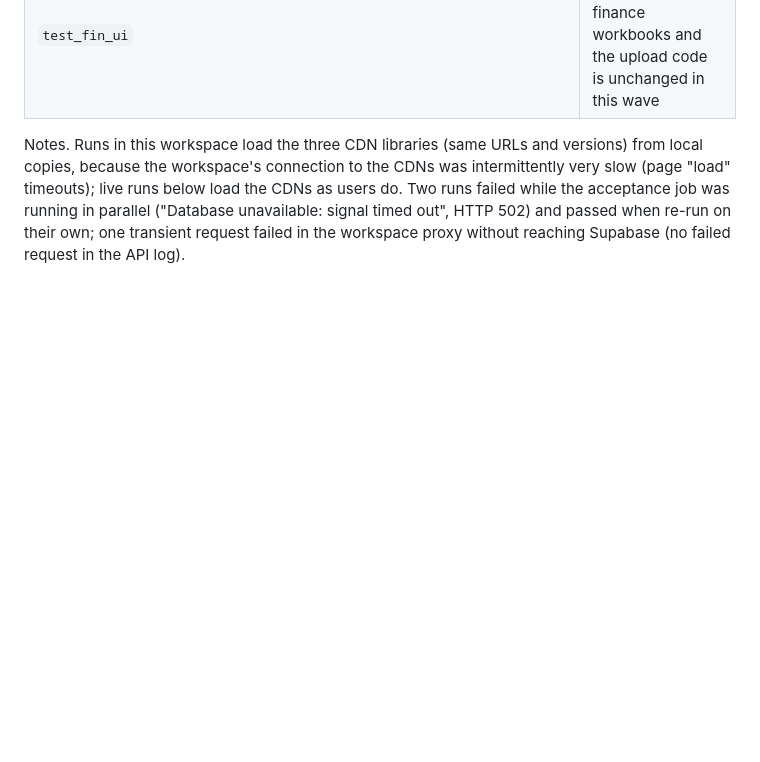
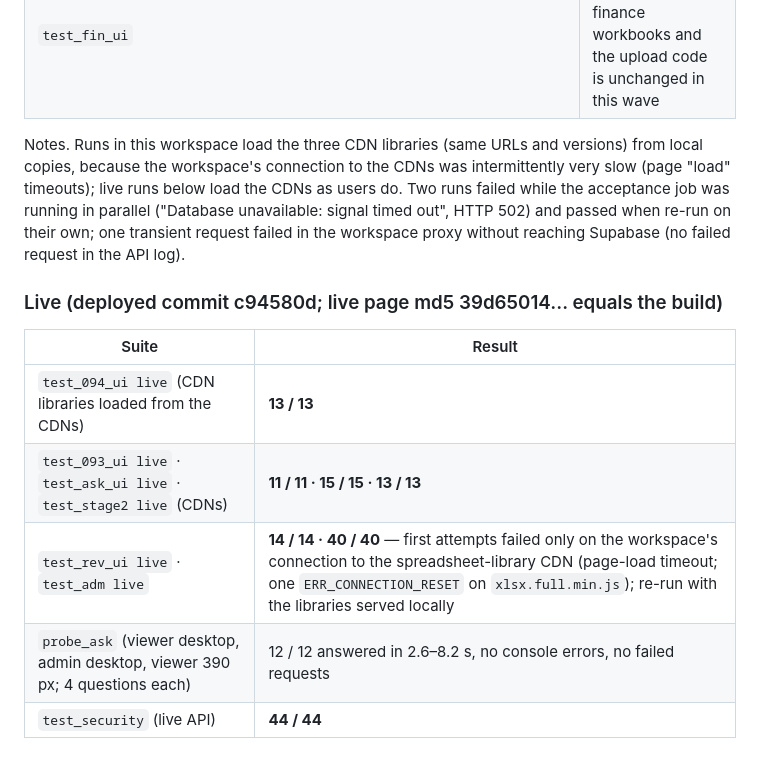
Before and after one commit to cruxindia/crux-bi-dashboard, a Markdown page: docs/TEST_REPORT.md, the part around the change. Drawn GitHub-style; blank space fills up the shorter version.

Commit message:
Sync code, migrations and docs from Supabase export (2026-10-28)

```diff
--- a/docs/TEST_REPORT.md
+++ b/docs/TEST_REPORT.md
@@ -349,3 +349,12 @@ The one-off acceptance job now sets `statement_timeout = 10min` as its own state
 | `test_fin_ui` | not re-run: it re-submits the finance workbooks and the upload code is unchanged in this wave |
 
 Notes. Runs in this workspace load the three CDN libraries (same URLs and versions) from local copies, because the workspace's connection to the CDNs was intermittently very slow (page "load" timeouts); live runs below load the CDNs as users do. Two runs failed while the acceptance job was running in parallel ("Database unavailable: signal timed out", HTTP 502) and passed when re-run on their own; one transient request failed in the workspace proxy without reaching Supabase (no failed request in the API log).
+
+### Live (deployed commit c94580d; live page md5 39d65014… equals the build)
+| Suite | Result |
+|---|---|
+| `test_094_ui live` (CDN libraries loaded from the CDNs) | **13 / 13** |
+| `test_093_ui live` · `test_ask_ui live` · `test_stage2 live` (CDNs) | **11 / 11 · 15 / 15 · 13 / 13** |
+| `test_rev_ui live` · `test_adm live` | **14 / 14 · 40 / 40** — first attempts failed only on the workspace's connection to the spreadsheet-library CDN (page-load timeout; one `ERR_CONNECTION_RESET` on `xlsx.full.min.js`); re-run with the libraries served locally |
+| `probe_ask` (viewer desktop, admin desktop, viewer 390 px; 4 questions each) | 12 / 12 answered in 2.6–8.2 s, no console errors, no failed requests |
+| `test_security` (live API) | **44 / 44** |
```
Also changed, not shown: docs/SOW.md (+1 -1 lines).
